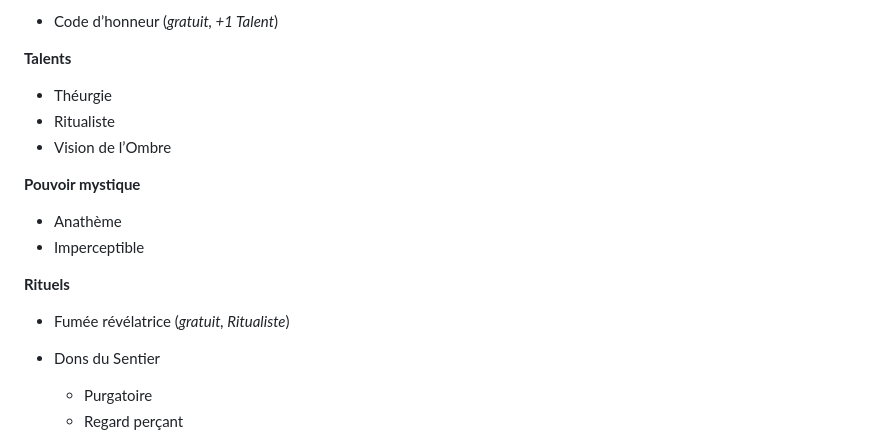
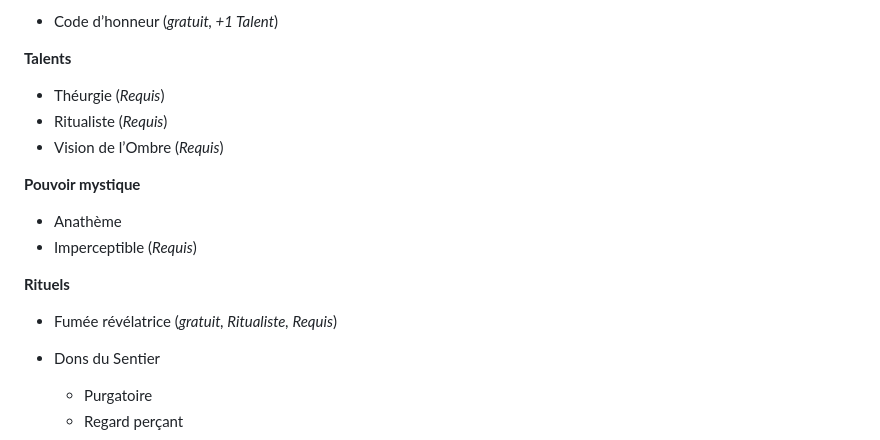
Before and after one commit to appyd-fr/home, a Markdown page: Symbaroum/2024-10-28_001.md, the part around the change. Rendered like a GitHub page.

Commit message:
create/update '2024-10-28_001.md' file

```diff
--- a/Symbaroum/2024-10-28_001.md
+++ b/Symbaroum/2024-10-28_001.md
@@ -43,16 +43,16 @@ Armure légère, bâton, dague
 - Code d’honneur (_gratuit, +1 Talent_)
 
 **Talents**
-- Théurgie
-- Ritualiste
-- Vision de l’Ombre
+- Théurgie (_Requis_)
+- Ritualiste (_Requis_)
+- Vision de l’Ombre (_Requis_)
 
 **Pouvoir mystique**
 - Anathème
-- Imperceptible
+- Imperceptible (_Requis_)
 
 **Rituels**
-- Fumée révélatrice (_gratuit, Ritualiste_)
+- Fumée révélatrice (_gratuit, Ritualiste, Requis_)
 
 
 -   Dons du Sentier
```
